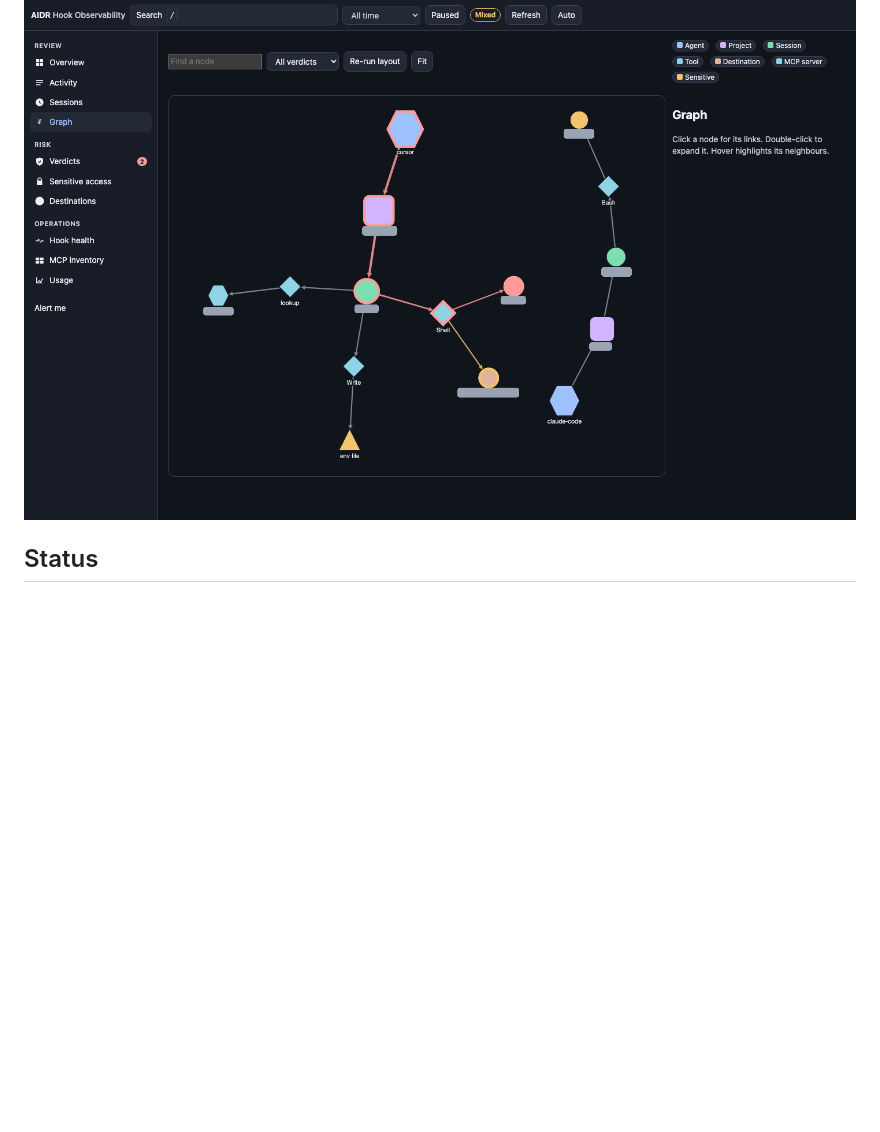
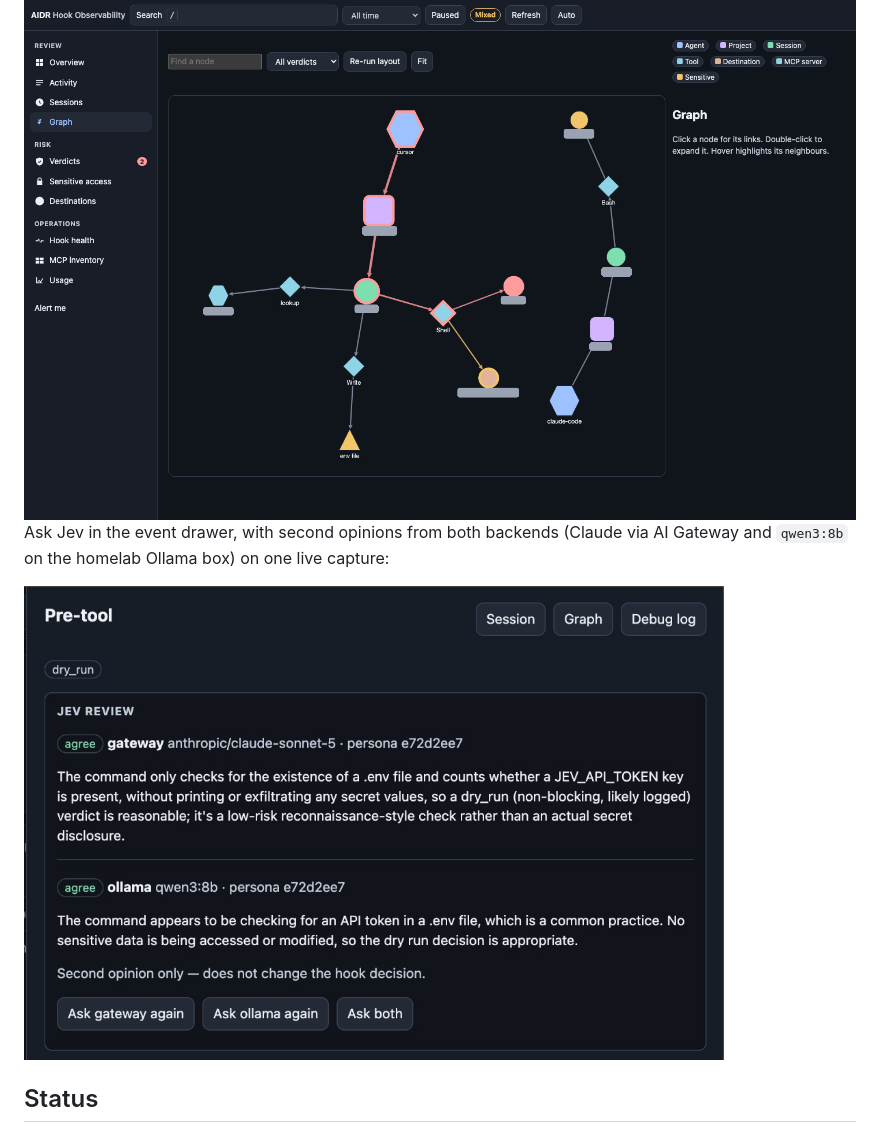
Before and after one commit to SeaBlooms/aidr-hook-observability, a Markdown page: README.md, the part around the change. GitHub-like rendering; pictures changed too: docs/screenshots/jev-review.jpg (added); blank space fills up the shorter version.

Commit message:
README: add Ask Jev screenshot with both backends
Co-authored-by: Cursor <cursoragent@cursor.com>

```diff
--- a/README.md
+++ b/README.md
@@ -24,6 +24,11 @@ These are fixture runs. Commands, hosts, paths, and session ids are covered.
 <img alt="Activity: one row per agent action, with verdicts and tags" src="docs/screenshots/activity.png" width="900">
 
 <img alt="Graph: agents, projects, sessions, tools, and destinations" src="docs/screenshots/graph.png" width="900">
+
+Ask Jev in the event drawer, with second opinions from both backends (Claude via AI Gateway and
+`qwen3:8b` on the homelab Ollama box) on one live capture:
+
+<img alt="Jev review: gateway and ollama stances and notes on one capture, with Ask gateway, Ask ollama and Ask both buttons" src="docs/screenshots/jev-review.jpg" width="700">
 
 ## Status
 
```
